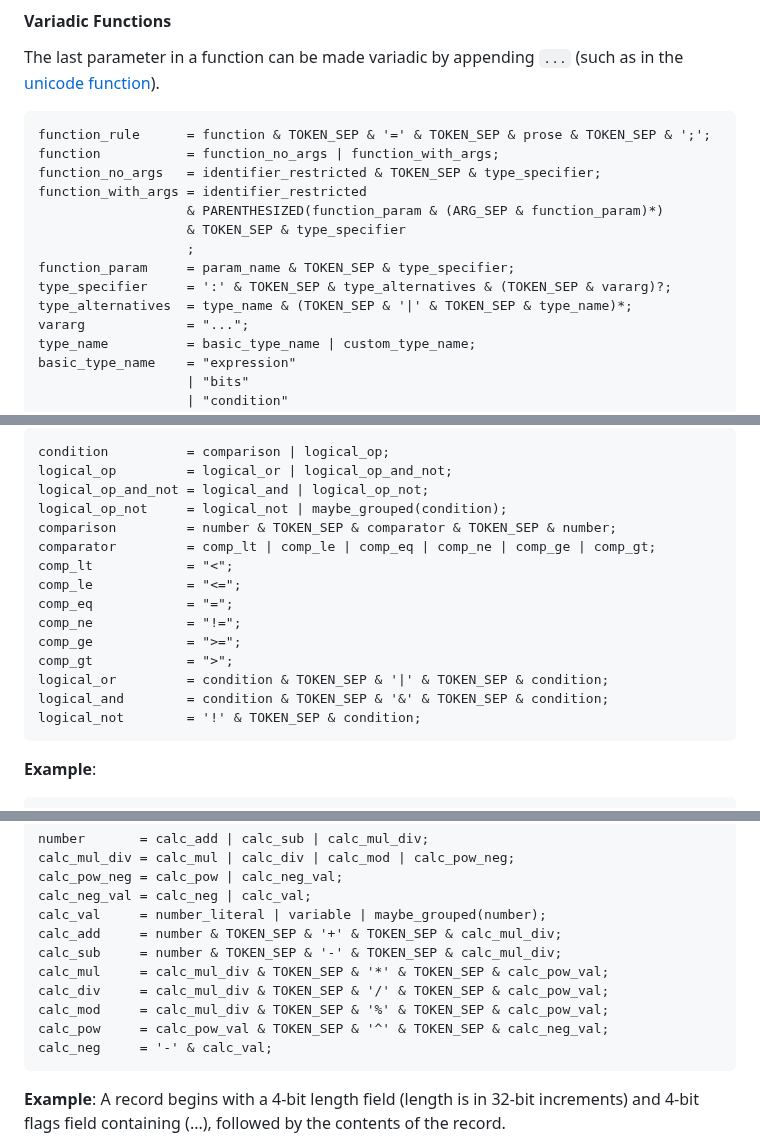
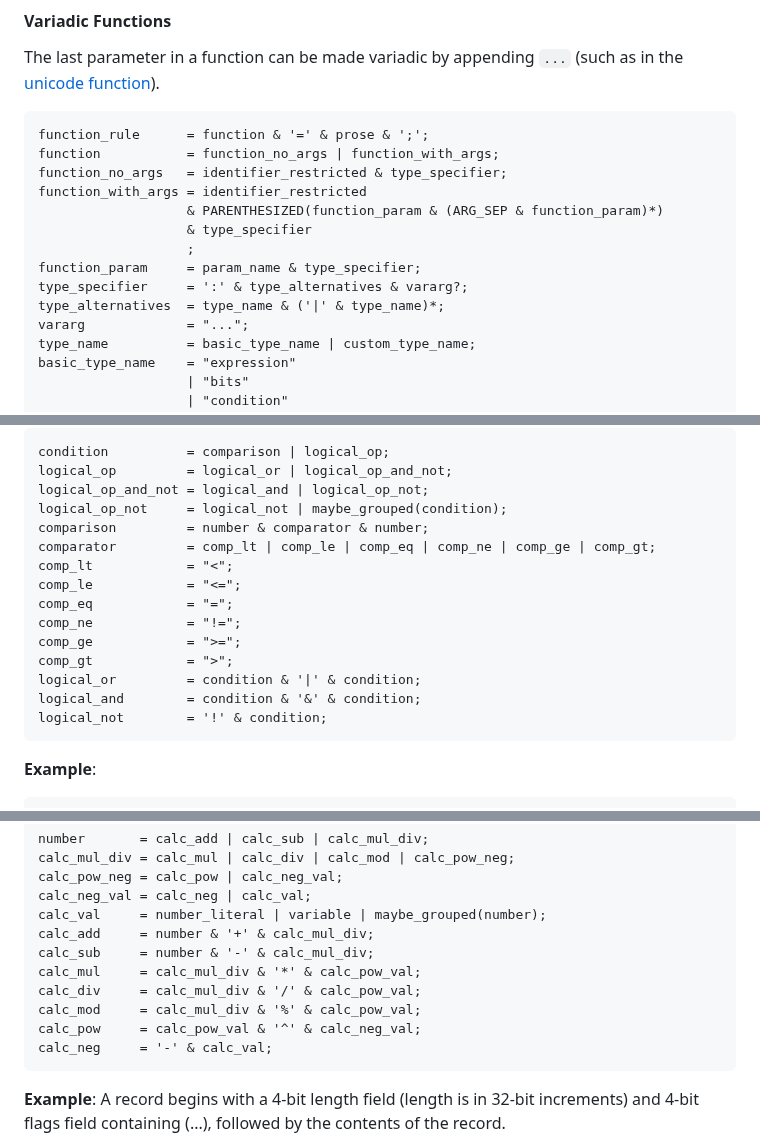
Before and after one commit to kstenerud/dogma, a Markdown page: dogma_v1.md, 3 parts joined by grey strips. Rendered like a GitHub page.

Commit message:
Thin out the descriptive dogma a bit for clarity's sake

````diff
--- a/dogma_v1.md
+++ b/dogma_v1.md
@@ -466,16 +462,16 @@ The last parameter in a function can be made variadic by appending `...` (such a
 
 
 ```dogma
-function_rule      = function & TOKEN_SEP & '=' & TOKEN_SEP & prose & TOKEN_SEP & ';';
+function_rule      = function & '=' & prose & ';';
 function           = function_no_args | function_with_args;
-function_no_args   = identifier_restricted & TOKEN_SEP & type_specifier;
+function_no_args   = identifier_restricted & type_specifier;
 function_with_args = identifier_restricted
                    & PARENTHESIZED(function_param & (ARG_SEP & function_param)*)
-                   & TOKEN_SEP & type_specifier
+                   & type_specifier
                    ;
-function_param     = param_name & TOKEN_SEP & type_specifier;
-type_specifier     = ':' & TOKEN_SEP & type_alternatives & (TOKEN_SEP & vararg)?;
-type_alternatives  = type_name & (TOKEN_SEP & '|' & TOKEN_SEP & type_name)*;
+function_param     = param_name & type_specifier;
+type_specifier     = ':' & type_alternatives & vararg?;
+type_alternatives  = type_name & ('|' & type_name)*;
 vararg             = "...";
 type_name          = basic_type_name | custom_type_name;
 basic_type_name    = "expression"
@@ -657,7 +653,7 @@ condition          = comparison | logical_op;
 logical_op         = logical_or | logical_op_and_not;
 logical_op_and_not = logical_and | logical_op_not;
 logical_op_not     = logical_not | maybe_grouped(condition);
-comparison         = number & TOKEN_SEP & comparator & TOKEN_SEP & number;
+comparison         = number & comparator & number;
 comparator         = comp_lt | comp_le | comp_eq | comp_ne | comp_ge | comp_gt;
 comp_lt            = "<";
 comp_le            = "<=";
@@ -665,9 +661,9 @@ comp_eq            = "=";
 comp_ne            = "!=";
 comp_ge            = ">=";
 comp_gt            = ">";
-logical_or         = condition & TOKEN_SEP & '|' & TOKEN_SEP & condition;
-logical_and        = condition & TOKEN_SEP & '&' & TOKEN_SEP & condition;
-logical_not        = '!' & TOKEN_SEP & condition;
+logical_or         = condition & '|' & condition;
+logical_and        = condition & '&' & condition;
+logical_not        = '!' & condition;
 ```
 
 **Example**:
@@ -1071,12 +1067,12 @@ calc_mul_div = calc_mul | calc_div | calc_mod | calc_pow_neg;
 calc_pow_neg = calc_pow | calc_neg_val;
 calc_neg_val = calc_neg | calc_val;
 calc_val     = number_literal | variable | maybe_grouped(number);
-calc_add     = number & TOKEN_SEP & '+' & TOKEN_SEP & calc_mul_div;
-calc_sub     = number & TOKEN_SEP & '-' & TOKEN_SEP & calc_mul_div;
-calc_mul     = calc_mul_div & TOKEN_SEP & '*' & TOKEN_SEP & calc_pow_val;
-calc_div     = calc_mul_div & TOKEN_SEP & '/' & TOKEN_SEP & calc_pow_val;
-calc_mod     = calc_mul_div & TOKEN_SEP & '%' & TOKEN_SEP & calc_pow_val;
-calc_pow     = calc_pow_val & TOKEN_SEP & '^' & TOKEN_SEP & calc_neg_val;
+calc_add     = number & '+' & calc_mul_div;
+calc_sub     = number & '-' & calc_mul_div;
+calc_mul     = calc_mul_div & '*' & calc_pow_val;
+calc_div     = calc_mul_div & '/' & calc_pow_val;
+calc_mod     = calc_mul_div & '%' & calc_pow_val;
+calc_pow     = calc_pow_val & '^' & calc_neg_val;
 calc_neg     = '-' & calc_val;
 ```
 
````
Also changed, not shown: other parts of dogma_v1.md (+21 -25 lines).
